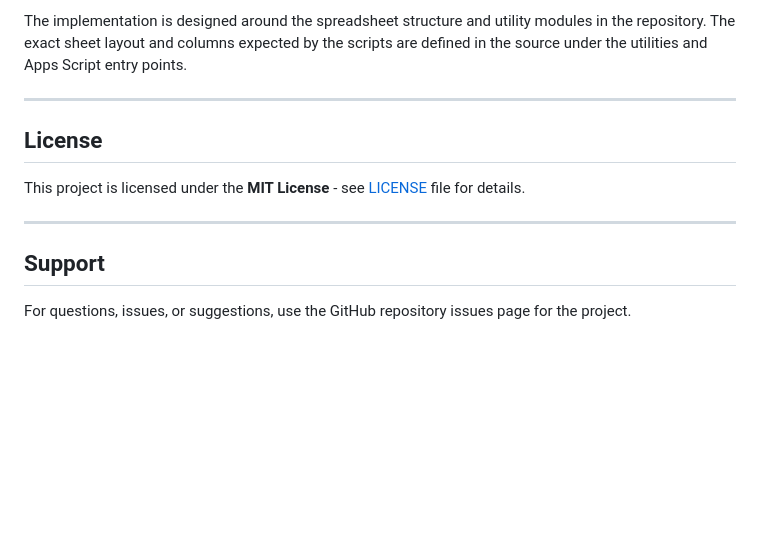
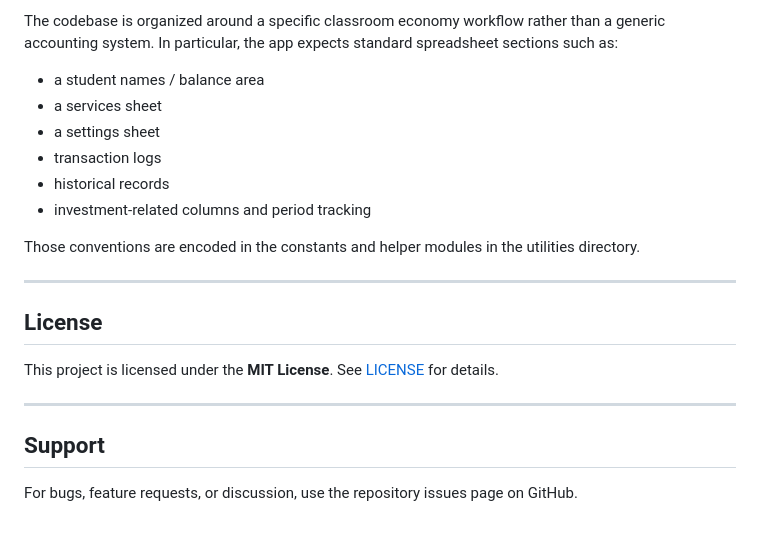
Before and after one commit to enVId-tech/B-Bucks-Economy-Scripts, a Markdown page: README.md, the part around one of its changes. Drawn GitHub-style; blank space fills up the shorter version.

```diff
--- a/README.md
+++ b/README.md
@@ -146,14 +155,23 @@ This uses the configured Apps Script project and pushes the compiled output thro
 
-The implementation is designed around the spreadsheet structure and utility modules in the repository. The exact sheet layout and columns expected by the scripts are defined in the source under the utilities and Apps Script entry points.
+The codebase is organized around a specific classroom economy workflow rather than a generic accounting system. In particular, the app expects standard spreadsheet sections such as:
+
+- a student names / balance area
+- a services sheet
+- a settings sheet
+- transaction logs
+- historical records
+- investment-related columns and period tracking
+
+Those conventions are encoded in the constants and helper modules in the utilities directory.
 
 ---
 
 ## License
 
-This project is licensed under the **MIT License** - see [LICENSE](LICENSE) file for details.
+This project is licensed under the **MIT License**. See [LICENSE](LICENSE) for details.
 
 ---
 
 ## Support
 
-For questions, issues, or suggestions, use the GitHub repository issues page for the project.
+For bugs, feature requests, or discussion, use the repository issues page on GitHub.
```
Also changed, not shown: other parts of README.md (+95 -86 lines).
